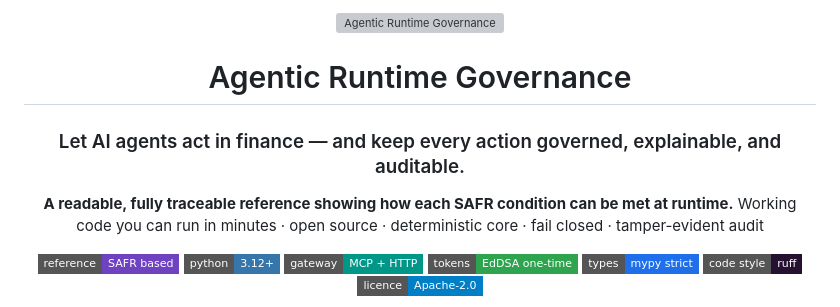
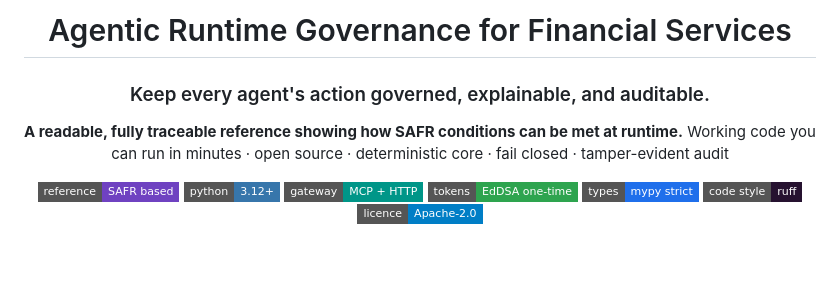
Before and after one commit to cdrc1103/agentic-runtime-governance, a Markdown page: README.md, the part around the change. Drawn GitHub-style; badges without logos; blank space fills up the shorter version; grey boxes are pictures that could not be loaded.

Commit message:
Revise headings and text in README.md
Updated headings and improved clarity in the README.

```diff
--- a/README.md
+++ b/README.md
@@ -1,13 +1,9 @@
-<p align="center">
-  <img src="docs/assets/logo.svg" alt="Agentic Runtime Governance" width="640">
-</p>
+<h1 align="center">Agentic Runtime Governance for Financial Services</h1>
 
-<h1 align="center">Agentic Runtime Governance</h1>
-
-<h3 align="center">Let AI agents act in finance — and keep every action governed, explainable, and auditable.</h3>
+<h3 align="center">Keep every agent's action governed, explainable, and auditable.</h3>
 
 <p align="center">
-  <b>A readable, fully traceable reference showing how each SAFR condition can be met at runtime.</b>
+  <b>A readable, fully traceable reference showing how SAFR conditions can be met at runtime.</b>
   Working code you can run in minutes · open source · deterministic core · fail closed · tamper-evident audit
 </p>
 
```
